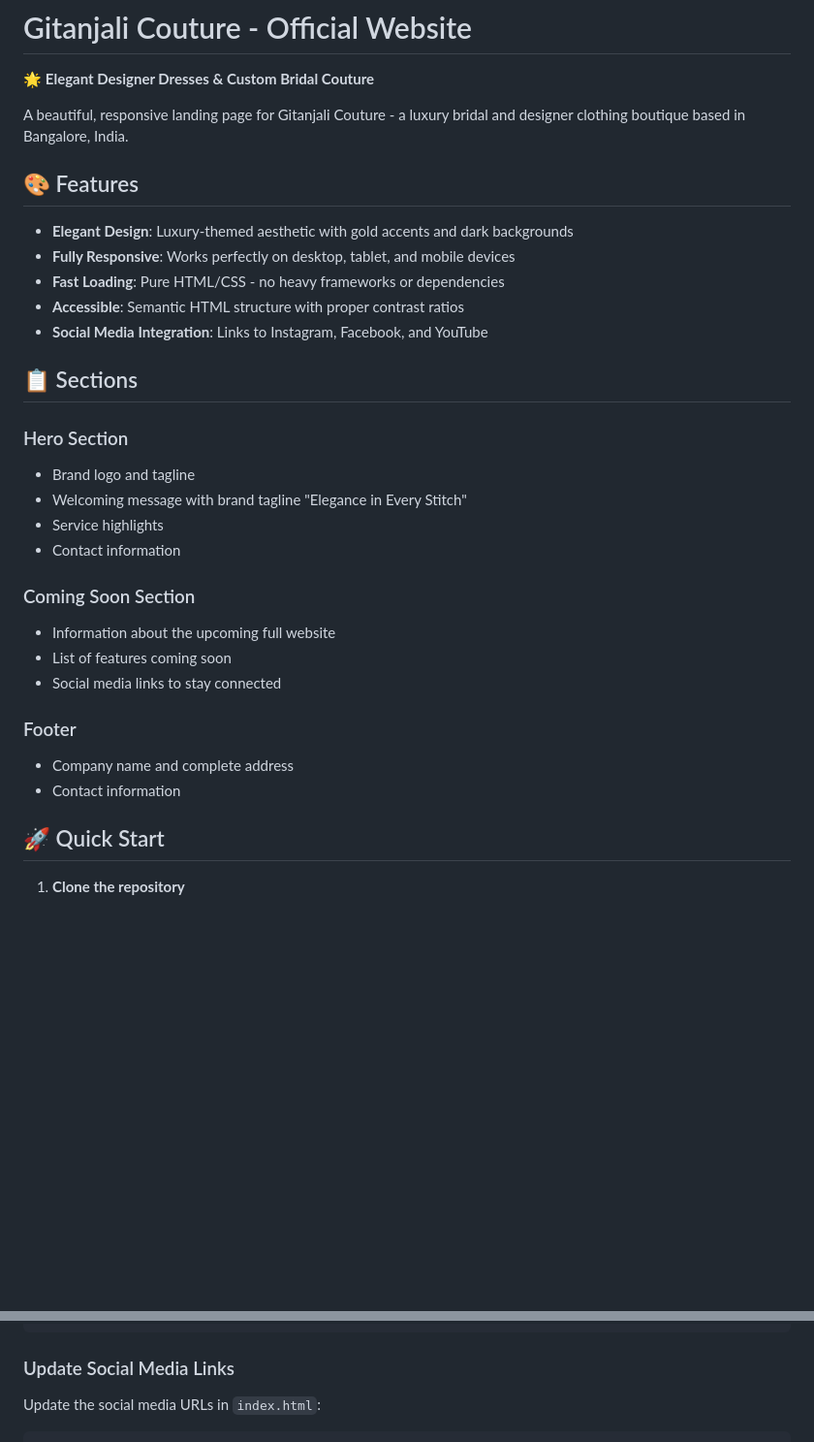
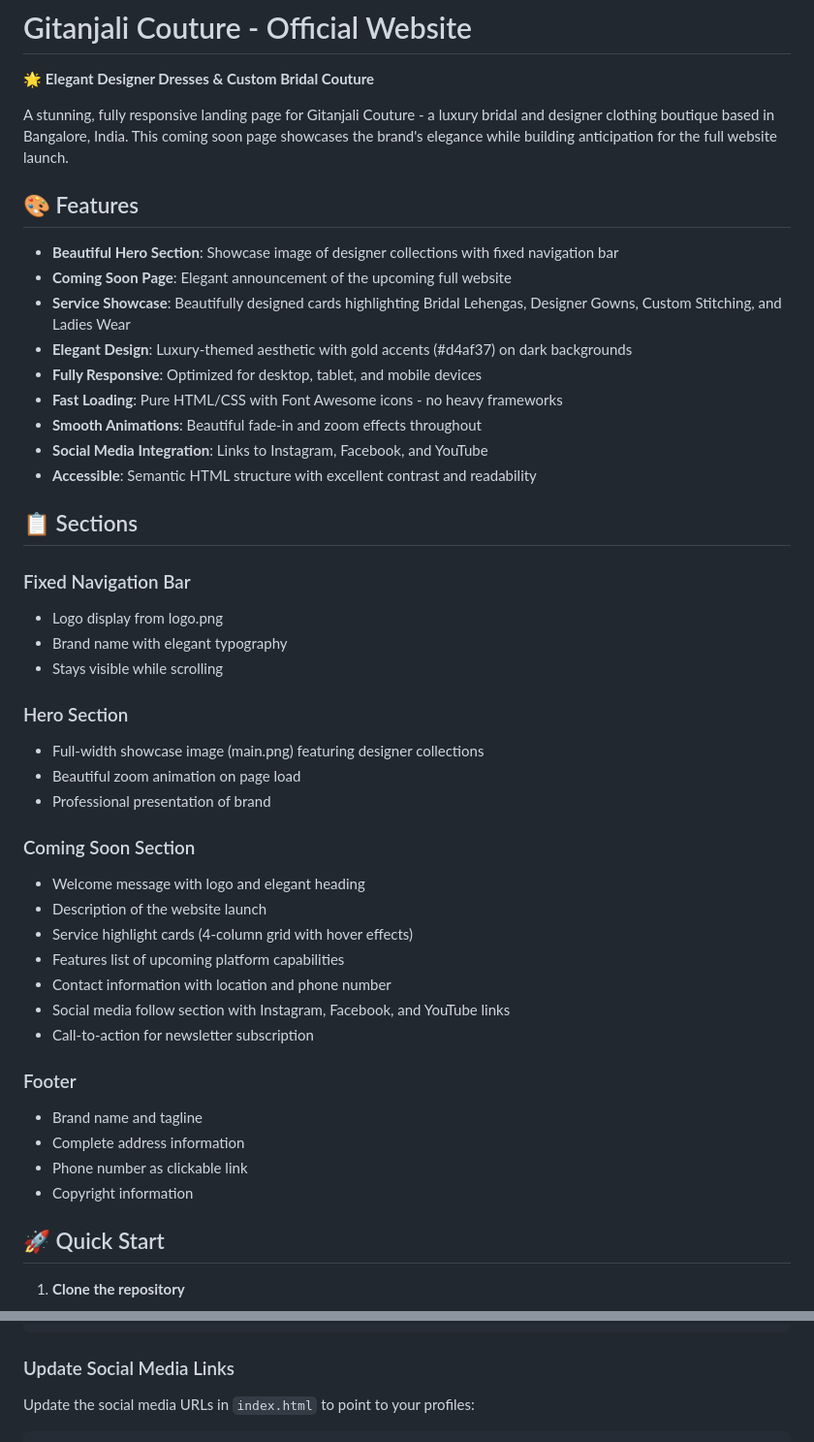
Before and after one commit to subhash307/GitanjaliCouture, a Markdown page: README.md, 2 parts joined by grey strips. Shown at 97% size. Rendered like a GitHub page; blank space fills up the shorter version.

Commit message:
docs: Update README with new design features and customization guide

````diff
--- a/README.md
+++ b/README.md
@@ -2,32 +2,46 @@
 
 🌟 **Elegant Designer Dresses & Custom Bridal Couture**
 
-A beautiful, responsive landing page for Gitanjali Couture - a luxury bridal and designer clothing boutique based in Bangalore, India.
+A stunning, fully responsive landing page for Gitanjali Couture - a luxury bridal and designer clothing boutique based in Bangalore, India. This coming soon page showcases the brand's elegance while building anticipation for the full website launch.
 
 ## 🎨 Features
 
-- **Elegant Design**: Luxury-themed aesthetic with gold accents and dark backgrounds
-- **Fully Responsive**: Works perfectly on desktop, tablet, and mobile devices
-- **Fast Loading**: Pure HTML/CSS - no heavy frameworks or dependencies
-- **Accessible**: Semantic HTML structure with proper contrast ratios
+- **Beautiful Hero Section**: Showcase image of designer collections with fixed navigation bar
+- **Coming Soon Page**: Elegant announcement of the upcoming full website
+- **Service Showcase**: Beautifully designed cards highlighting Bridal Lehengas, Designer Gowns, Custom Stitching, and Ladies Wear
+- **Elegant Design**: Luxury-themed aesthetic with gold accents (#d4af37) on dark backgrounds
+- **Fully Responsive**: Optimized for desktop, tablet, and mobile devices
+- **Fast Loading**: Pure HTML/CSS with Font Awesome icons - no heavy frameworks
+- **Smooth Animations**: Beautiful fade-in and zoom effects throughout
 - **Social Media Integration**: Links to Instagram, Facebook, and YouTube
+- **Accessible**: Semantic HTML structure with excellent contrast and readability
 
 ## 📋 Sections
 
+### Fixed Navigation Bar
+- Logo display from logo.png
+- Brand name with elegant typography
+- Stays visible while scrolling
+
 ### Hero Section
-- Brand logo and tagline
-- Welcoming message with brand tagline "Elegance in Every Stitch"
-- Service highlights
-- Contact information
+- Full-width showcase image (main.png) featuring designer collections
+- Beautiful zoom animation on page load
+- Professional presentation of brand
 
 ### Coming Soon Section
-- Information about the upcoming full website
-- List of features coming soon
-- Social media links to stay connected
+- Welcome message with logo and elegant heading
+- Description of the website launch
+- Service highlight cards (4-column grid with hover effects)
+- Features list of upcoming platform capabilities
+- Contact information with location and phone number
+- Social media follow section with Instagram, Facebook, and YouTube links
+- Call-to-action for newsletter subscription
 
 ### Footer
-- Company name and complete address
-- Contact information
+- Brand name and tagline
+- Complete address information
+- Phone number as clickable link
+- Copyright information
 
 ## 🚀 Quick Start
 
@@ -129,5 +166,5 @@ Edit the contact details in `index.html`:
 ```
 
 ### Update Social Media Links
-Update the social media URLs in `index.html`:
+Update the social media URLs in `index.html` to point to your profiles:
 ```html
````
Also changed, not shown: other parts of README.md (+56 -19 lines).
